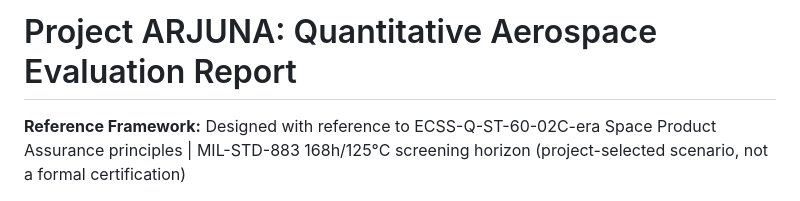
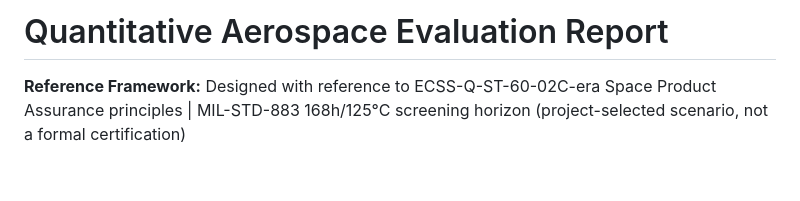
Before and after one commit to Devvrat-Kandpal/AI_Driven_Anonmaly_Burn-in_Detection, a Markdown page: My_Compilation/reports/ablation_study.md, the part around the change. GitHub-like rendering; blank space fills up the shorter version.

```diff
--- a/My_Compilation/reports/ablation_study.md
+++ b/My_Compilation/reports/ablation_study.md
@@ -1,4 +1,4 @@
-# Project ARJUNA: Quantitative Aerospace Evaluation Report
+# Quantitative Aerospace Evaluation Report
 **Reference Framework:** Designed with reference to ECSS-Q-ST-60-02C-era Space Product Assurance principles | MIL-STD-883 168h/125°C screening horizon (project-selected scenario, not a formal certification)
 
 ## 1. Unseen Randomized Fault Benchmark Metrics
```
